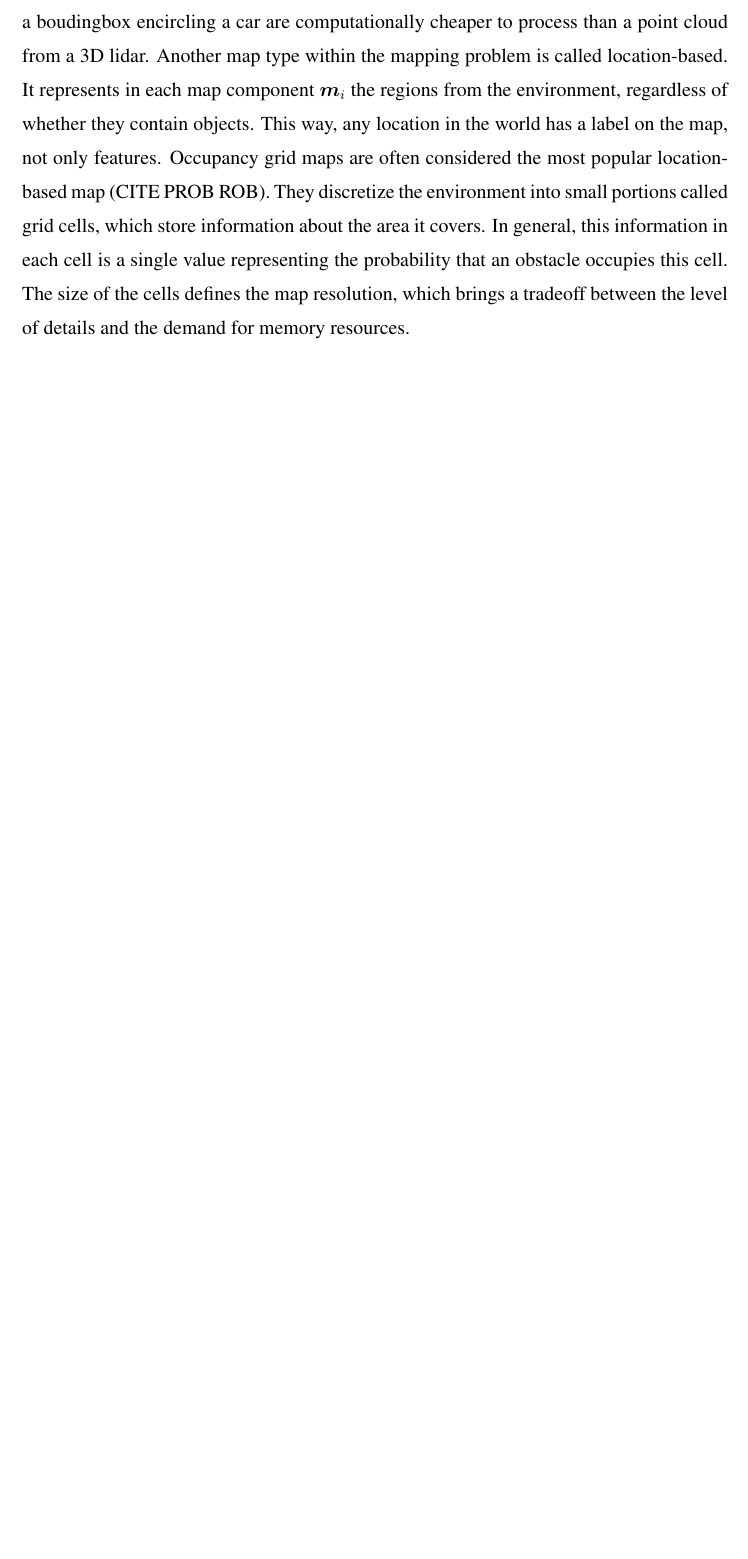
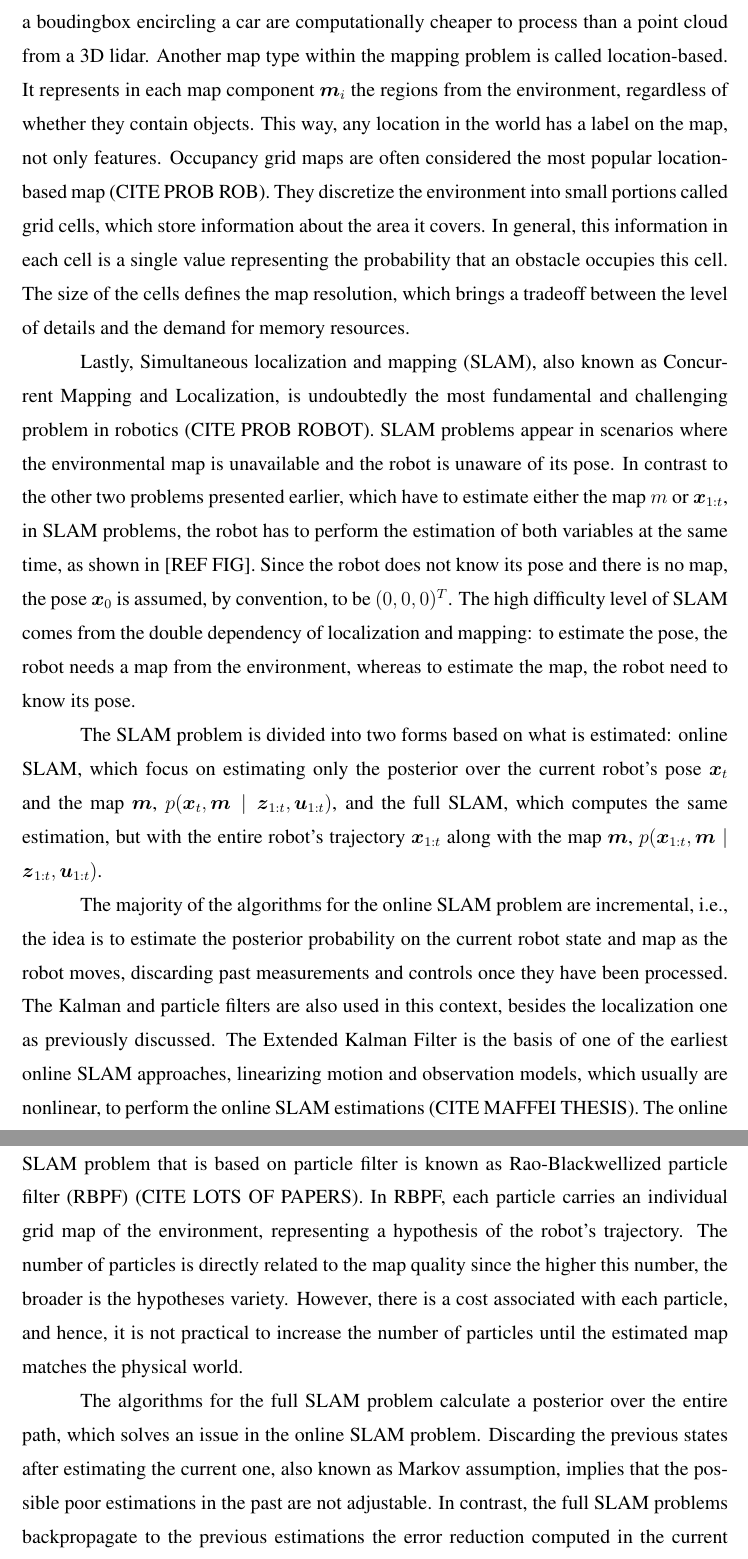
Before and after one commit to mathiasmantelli/PhDThesis, a LaTeX thesis (essencial_files/ppgc-tese.tex, which reads essencial_files/chapters/02_theoretical_background.tex): part of page 18 of 20 before the commit and two parts of pages 18 and 19 of 22 after it, the two joined at a grey line, cut so that both start at the same text, the shorter picture padded with empty space. The pictures show the PDF file essencial_files/ppgc-tese.pdf that the author committed with the source.

Commit message:
The mobile robotics basic problems is finished. I've started the os problem formulation section.

```diff
--- a/essencial_files/chapters/02_theoretical_background.tex
+++ b/essencial_files/chapters/02_theoretical_background.tex
@@ -25,3 +25,11 @@ Many other localization algorithms implement Markov localization in mobile robot
 Mapping, for the case of the robot's poses are known, is the problem of generating consistent maps from noisy and imprecise measurement data (CITE PROB ROB). The estimated belief of the map, $p(\bs{m} \mid \bs{x}_{1:t}, \bs{z}_{1:t})$, considers the set of all measurements up to time $t$, $\bs{z}_{1:t}$, along with the robot's path defined by its history of all poses, $\bs{x}_{1:t}$, as shown in Fig [REF FIG]. Comparing the graphical models of the localization and mapping problems, [REF FIGS], one can say that they are opposite each other in terms of which variable each estimates. This thought makes sense, since whereas the former relies on $\bs{m}$ to estimate $\bs{x}_{0:t}$, the latter relies on $\bs{x}_{0:t}$ to estimate $\bs{m}$. It is important to mention that the controls $\bs{u}_{1:t}$ play no role in this context, as the path is already known. Besides, the robot's initial pose $\bs{x}_0$ is omitted from the map estimation because no measures are taken when the robot is at that pose.
 
 Similar to the localization problem that groups multiple localization types, the mapping problem also represents a general idea implemented by different map types. The feature-based maps represent the cartesian location of features, which are distinct objects in the physical world, extracted from the measurements, such as (CITE EXAMPLES images from visual sensors or a vector of distances from a 2D lidar.). The advantage of such a map type is the reduction of computational complexity, as the feature space has a lower dimension than the raw measurement. For example, the eight 3D edges of a boudingbox encircling a car are computationally cheaper to process than a point cloud from a 3D lidar. Another map type within the mapping problem is called location-based. It represents in each map component $\bs{m}_i$ the regions from the environment, regardless of whether they contain objects. This way, any location in the world has a label on the map, not only features. Occupancy grid maps are often considered the most popular location-based map (CITE PROB ROB). They discretize the environment into small portions called grid cells, which store information about the area it covers. In general, this information in each cell is a single value representing the probability that an obstacle occupies this cell. The size of the cells defines the map resolution, which brings a tradeoff between the level of details and the demand for memory resources.
+
+Lastly, Simultaneous localization and mapping (SLAM), also known as Concurrent Mapping and Localization, is undoubtedly the most fundamental and challenging problem in robotics (CITE PROB ROBOT). SLAM problems appear in scenarios where the environmental map is unavailable and the robot is unaware of its pose. In contrast to the other two problems presented earlier, which have to estimate either the map $m$ or $\bs{x}_{1:t}$, in SLAM problems, the robot has to perform the estimation of both variables at the same time, as shown in [REF FIG]. Since the robot does not know its pose and there is no map, the pose $\bs{x}_0$ is assumed, by convention, to be $(0,0,0)^T$. The high difficulty level of SLAM comes from the double dependency of localization and mapping: to estimate the pose, the robot needs a map from the environment, whereas to estimate the map, the robot need to know its pose.
+
+The SLAM problem is divided into two forms based on what is estimated: online SLAM, which focus on estimating only the posterior over the current robot's pose $\bs{x}_t$ and the map $\bs{m}$, $p(\bs{x}_t, \bs{m} \mid \bs{z}_{1:t}, \bs{u}_{1:t})$, and the full SLAM, which computes the same estimation, but with the entire robot's trajectory $\bs{x}_{1:t}$ along with the map $\bs{m}$, $p(\bs{x}_{1:t}, \bs{m} \mid \bs{z}_{1:t}, \bs{u}_{1:t})$.
+
+The majority of the algorithms for the online SLAM problem are incremental, i.e., the idea is to estimate the posterior probability on the current robot state and map as the robot moves, discarding past measurements and controls once they have been processed. The Kalman and particle filters are also used in this context, besides the localization one as previously discussed. The Extended Kalman Filter is the basis of one of the earliest online SLAM approaches, linearizing motion and observation models, which usually are nonlinear, to perform the online SLAM estimations (CITE MAFFEI THESIS). The online SLAM problem that is based on particle filter is known as Rao-Blackwellized particle filter (RBPF) (CITE LOTS OF PAPERS). In RBPF, each particle carries an individual grid map of the environment, representing a hypothesis of the robot's trajectory.  The number of particles is directly related to the map quality since the higher this number, the broader is the hypotheses variety. However, there is a cost associated with each particle, and hence,   it is not practical to increase the number of particles until the estimated map matches the physical world.
+
+The algorithms for the full SLAM problem calculate a posterior over the entire path, which solves an issue in the online SLAM problem. Discarding the previous states after estimating the current one, also known as Markov assumption, implies that the possible poor estimations in the past are not adjustable. In contrast, the full SLAM problems backpropagate to the previous estimations the error reduction computed in the current state calculation. GraphSLAM captures the essence of the full SLAM problem, since it calculates a solution for the offline problem over $\bs{x}_{1:t}$ and $\bs{z}_{1:t}$ in $\bs{m}$. Despite the advantage of improving previous state estimations, full SLAM algorithms are computationally heavy due to the optimization of nonlinear quadratic constraints.
```
Also changed, not shown: essencial_files/ppgc-tese.pdf, essencial_files/chapters/02_theoretical_background.tex (5 more changed lines), 6 other files.
